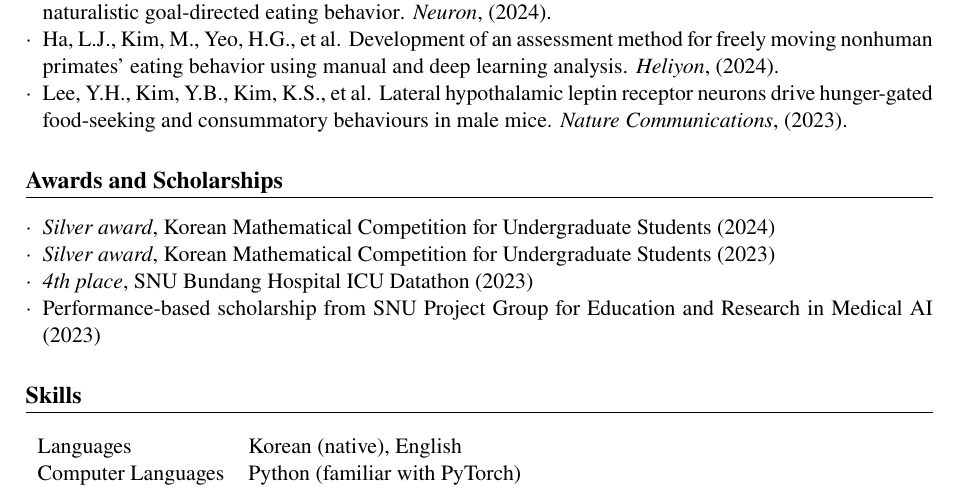
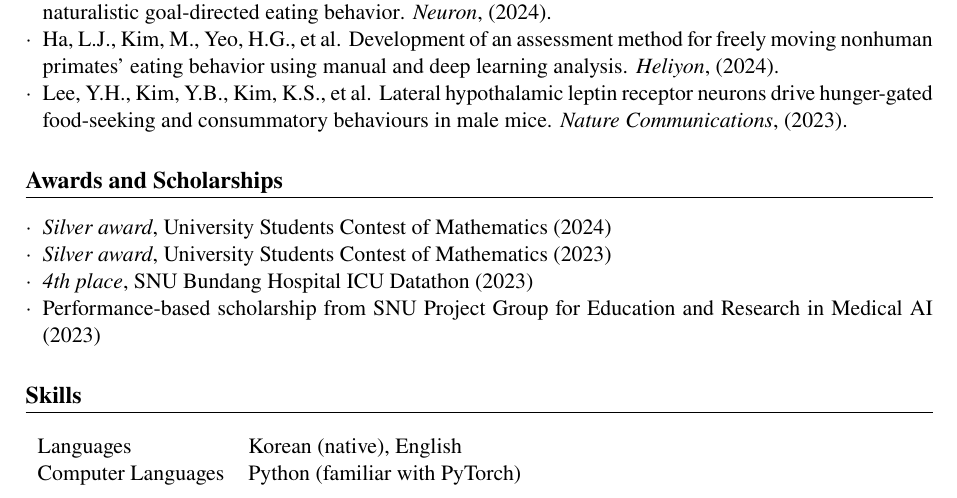
Before and after one commit to Gavroche11/CV, a LaTeX CV (CV.tex): part of the page, cut so that both start at the same text. Compiled offline with pdfLaTeX.

Commit message:
contest name

```diff
--- a/CV.tex
+++ b/CV.tex
@@ -66,8 +66,8 @@ Seoul National University College of Medicine \smallskip
 % Awards and Scholarship
 \section*{Awards and Scholarships}
 \begin{customitemize}
-    \item \textit{Silver award}, Korean Mathematical Competition for Undergraduate Students (2024)
-    \item \textit{Silver award}, Korean Mathematical Competition for Undergraduate Students (2023)
+    \item \textit{Silver award}, University Students Contest of Mathematics (2024)
+    \item \textit{Silver award}, University Students Contest of Mathematics (2023)
     \item \textit{4th place}, SNU Bundang Hospital ICU Datathon (2023)
     \item Performance-based scholarship from SNU Project Group for Education and Research in Medical AI (2023)
 \end{customitemize}
```
Also changed, not shown: CV.pdf.
